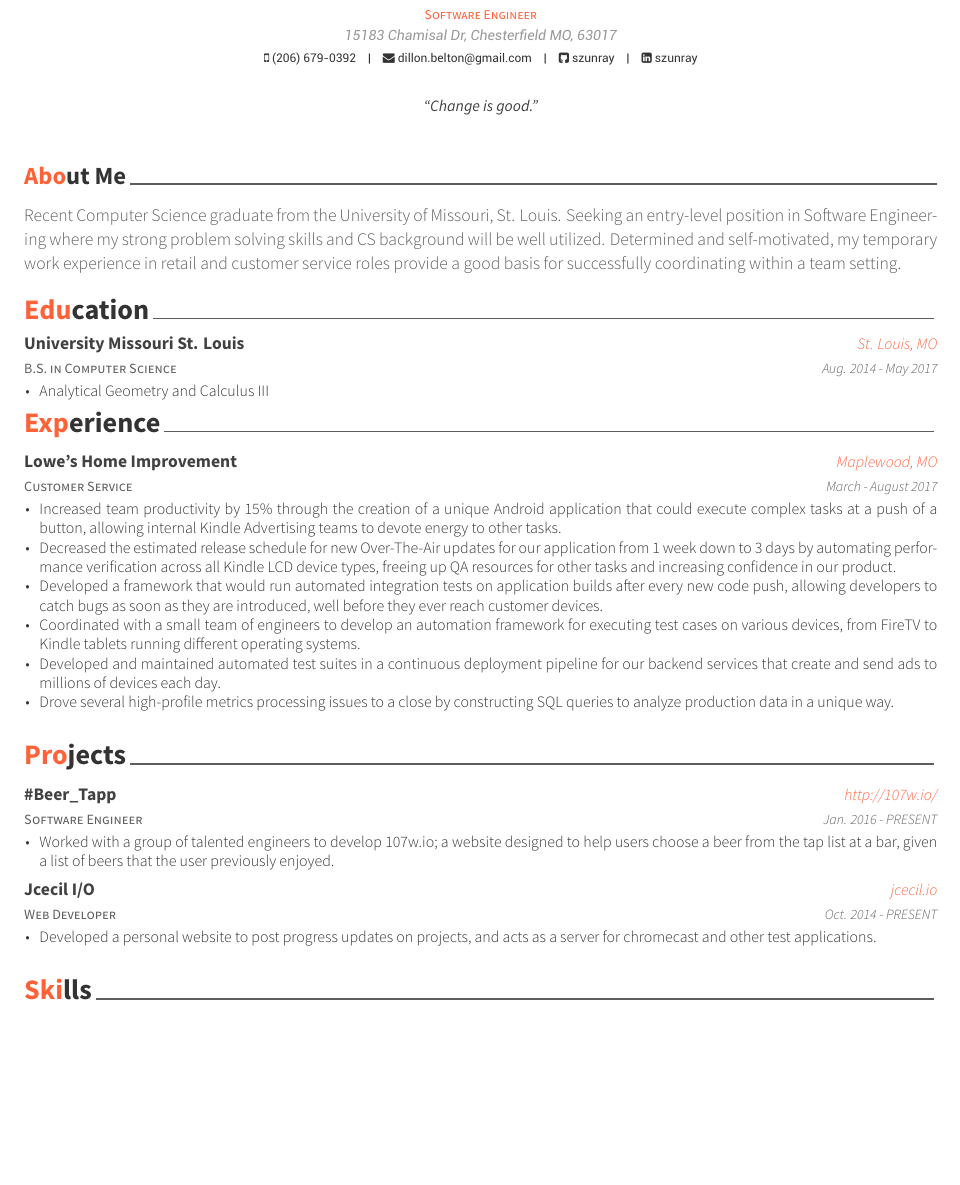
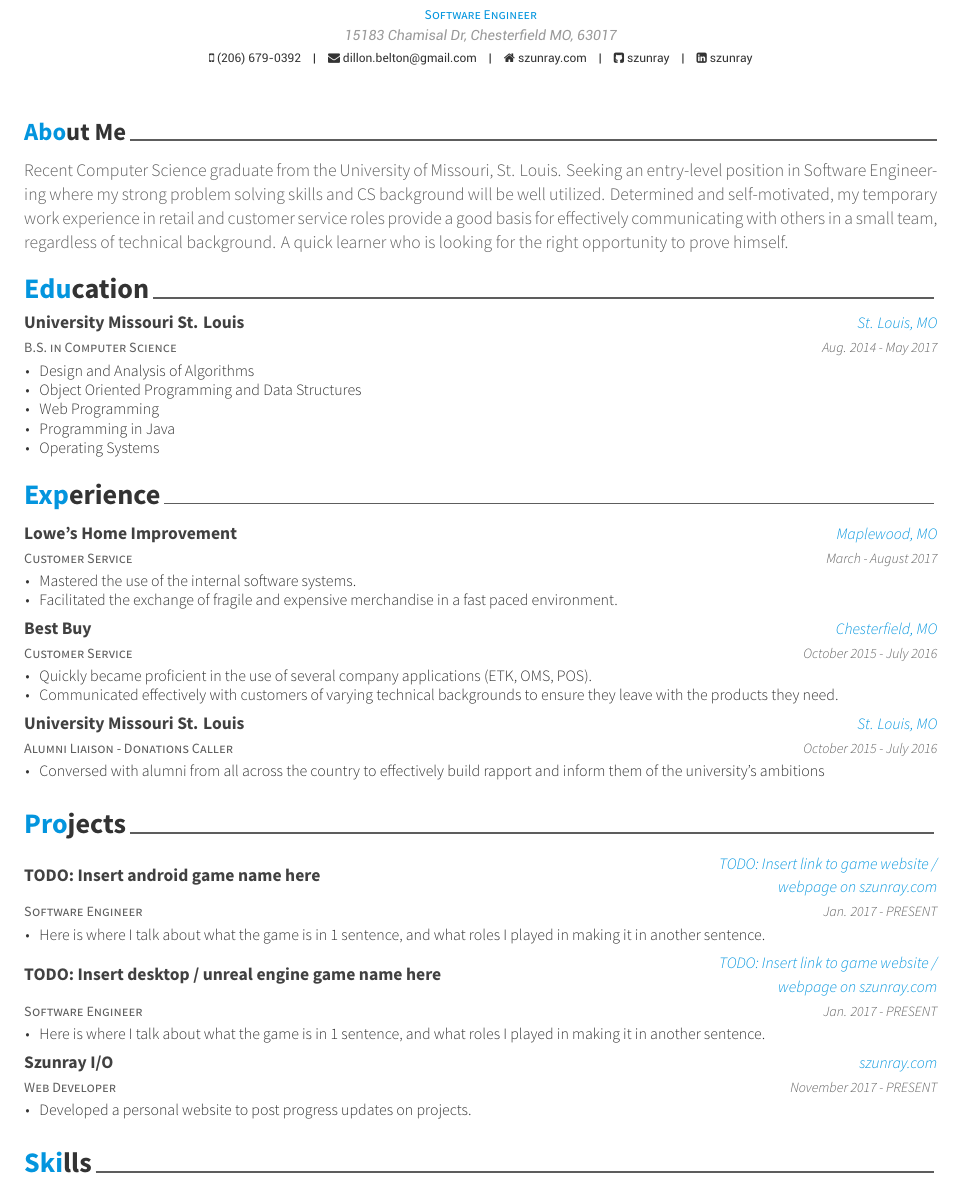
Before and after one commit to Szunray/Resume, a LaTeX CV (resume.tex, which reads resume/education.tex, resume/experience.tex, resume/projects.tex): part of the page, cut so that both start at the same text, the shorter picture padded with empty space. The pictures show the PDF file resume.pdf that the author committed with the source.

Commit message:
Updates. Still need to fill out game infos

```diff
--- a/resume.tex
+++ b/resume.tex
@@ -57,7 +57,7 @@
 
 \mobile{(206) 679-0392}
 \email{dillon.belton@gmail.com}
-%\homepage{jcecil.io}
+\homepage{szunray.com}
 \github{szunray}
 \linkedin{szunray}
 % \stackoverflow{SO-id}{SO-name}
@@ -66,7 +66,7 @@
 % \reddit{reddit-id}
 % \extrainfo{extra informations}
 
-\quote{``Change is good."}
+%\quote{``Change is good."}
 
 
 %-------------------------------------------------------------------------------
--- a/resume/education.tex
+++ b/resume/education.tex
@@ -17,9 +17,13 @@
     {Aug. 2014 - May 2017} % Date(s)
     {
       \begin{cvitems} % Description(s) bullet points
-        \item Analytical Geometry and Calculus III
+        \item Design and Analysis of Algorithms
+        \item Object Oriented Programming and Data Structures
+        \item Web Programming
+        \item Programming in Java
+        \item Operating Systems
       \end{cvitems}
     }
-  \vspace{-5mm}
+  \vspace{-2mm}
 %---------------------------------------------------------
 \end{cventries}
--- a/resume/experience.tex
+++ b/resume/experience.tex
@@ -17,12 +17,31 @@
     {March - August 2017} % Date(s)
     {
       \begin{cvitems} % Description(s) of tasks/responsibilities
-        \item {Increased team productivity by 15\% through the creation of a unique Android application that could execute complex tasks at a push of a button, allowing internal Kindle Advertising teams to devote energy to other tasks.}
-        \item {Decreased the estimated release schedule for new Over-The-Air updates for our application from 1 week down to 3 days by automating performance verification across all Kindle LCD device types, freeing up QA resources for other tasks and increasing confidence in our product.}
-	\item {Developed a framework that would run automated integration tests on application builds after every new code push, allowing developers to catch bugs as soon as they are introduced, well before they ever reach customer devices.}
-        \item {Coordinated with a small team of engineers to develop an automation framework for executing test cases on various devices, from FireTV to Kindle tablets running different operating systems.}
-        \item {Developed and maintained automated test suites in a continuous deployment pipeline for our backend services that create and send ads to millions of devices each day.}
-        \item {Drove several high-profile metrics processing issues to a close by constructing SQL queries to analyze production data in a unique way.}
+        \item {Mastered the use of the internal software systems.}
+        \item {Facilitated the exchange of fragile and expensive merchandise in a fast paced environment.}
+      \end{cvitems}
+    }
+
+  \cventry
+    {Customer Service} % Job title
+    {Best Buy} % Organization
+    {Chesterfield, MO} % Location
+    {October 2015 - July 2016} % Date(s)
+    {
+      \begin{cvitems} % Description(s) of tasks/responsibilities
+        \item {Quickly became proficient in the use of several company applications (ETK, OMS, POS).}
+        \item {Communicated effectively with customers of varying technical backgrounds to ensure they leave with the products they need.}
+      \end{cvitems}
+    }
+
+  \cventry
+    {Alumni Liaison - Donations Caller} % Job title
+    {University Missouri St. Louis} % Organization
+    {St. Louis, MO} % Location
+    {October 2015 - July 2016} % Date(s)
+    {
+      \begin{cvitems} % Description(s) of tasks/responsibilities
+        \item {Conversed with alumni from all across the country to effectively build rapport and inform them of the university's ambitions}
       \end{cvitems}
     }
 
--- a/resume/projects.tex
+++ b/resume/projects.tex
@@ -14,12 +14,24 @@
 
 \cventry
 {Software Engineer} % Role
-{\#Beer\_Tapp} % Title
-{http://107w.io/} % Location
-{Jan. 2016 - PRESENT} % Date(s)
+{TODO: Insert android game name here} % Title
+{TODO: Insert link to game website / webpage on szunray.com} % Location
+{Jan. 2017 - PRESENT} % Date(s)
 { % Description(s)
 \begin{cvitems}
-\item {Worked with a group of talented engineers to develop 107w.io; a website designed to help users choose a beer from the tap list at a bar, given a list of beers that the user previously enjoyed.}
+\item {Here is where I talk about what the game is in 1 sentence, and what roles I played in making it in another sentence. }
+\end{cvitems}
+}
+%------------------------------------------------
+
+\cventry
+{Software Engineer} % Role
+{TODO: Insert desktop / unreal engine game name here} % Title
+{TODO: Insert link to game website / webpage on szunray.com} % Location
+{Jan. 2017 - PRESENT} % Date(s)
+{ % Description(s)
+\begin{cvitems}
+\item {Here is where I talk about what the game is in 1 sentence, and what roles I played in making it in another sentence. }
 \end{cvitems}
 }
 
@@ -27,12 +39,12 @@
 
 \cventry
 {Web Developer} % Role
-{Jcecil I/O} % Title
-{jcecil.io} % Location
-{Oct. 2014 - PRESENT} % Date(s)
+{Szunray I/O} % Title
+{szunray.com} % Location
+{November 2017 - PRESENT} % Date(s)
 { % Description(s)
 \begin{cvitems}
-\item {Developed a personal website to post progress updates on projects, and acts as a server for chromecast and other test applications.}
+\item {Developed a personal website to post progress updates on projects.}
 \end{cvitems}
 }
 
--- a/resume/summary.tex
+++ b/resume/summary.tex
@@ -4,7 +4,7 @@
 \begin{cvletter}
 
 \lettersection{About Me}
-Recent Computer Science graduate from the University of Missouri, St. Louis. Seeking an entry-level position in Software Engineering where my strong problem solving skills and CS background will be well utilized. Determined and self-motivated, my temporary work experience in retail and customer service roles provide a good basis for successfully coordinating within a team setting.
+Recent Computer Science graduate from the University of Missouri, St. Louis. Seeking an entry-level position in Software Engineering where my strong problem solving skills and CS background will be well utilized. Determined and self-motivated, my temporary work experience in retail and customer service roles provide a good basis for effectively communicating with others in a small team, regardless of technical background. A quick learner who is looking for the right opportunity to prove himself.
 \end{cvletter}
 
 
```
Also changed, not shown: resume.pdf, resume.tex (2 more changed lines), 1 other file.
